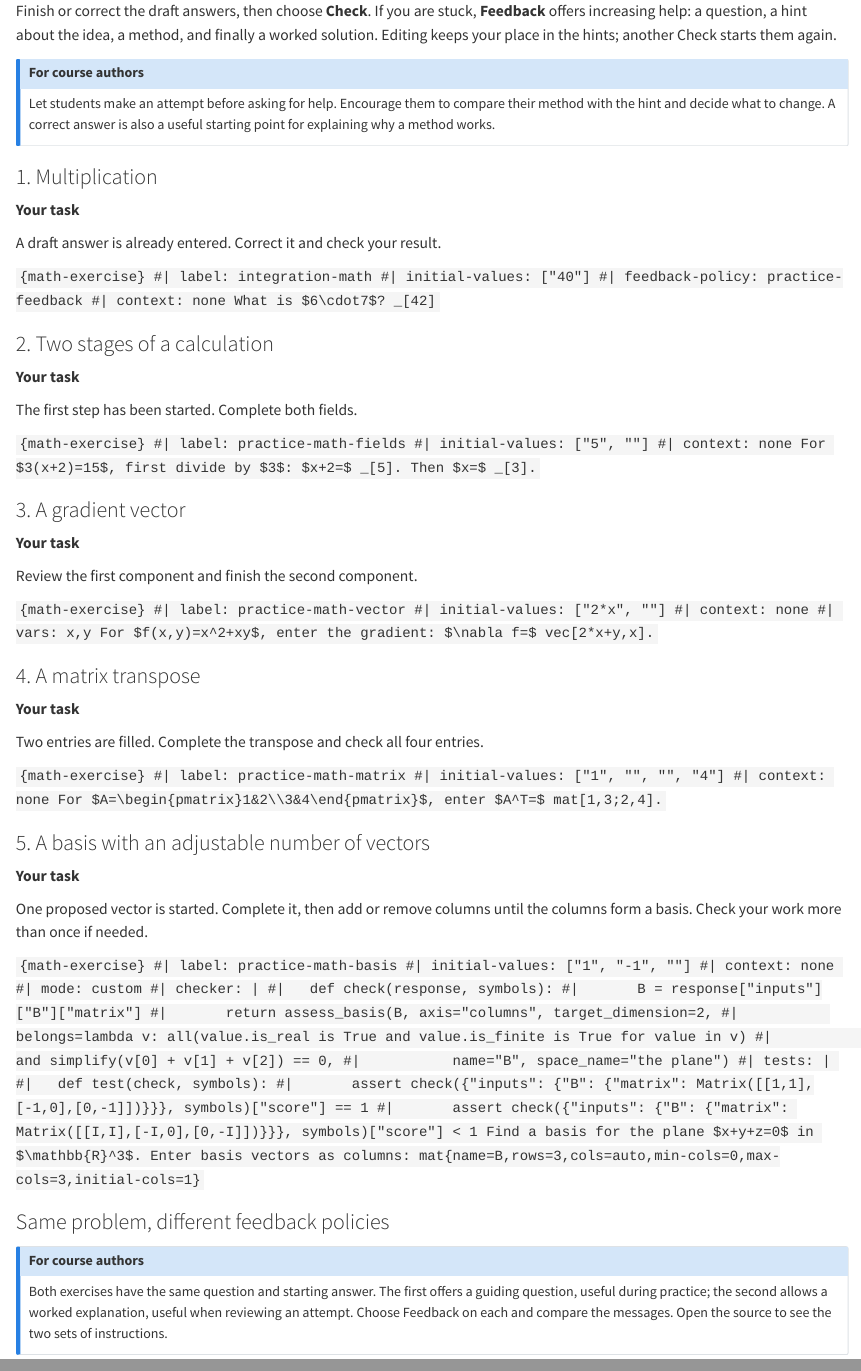
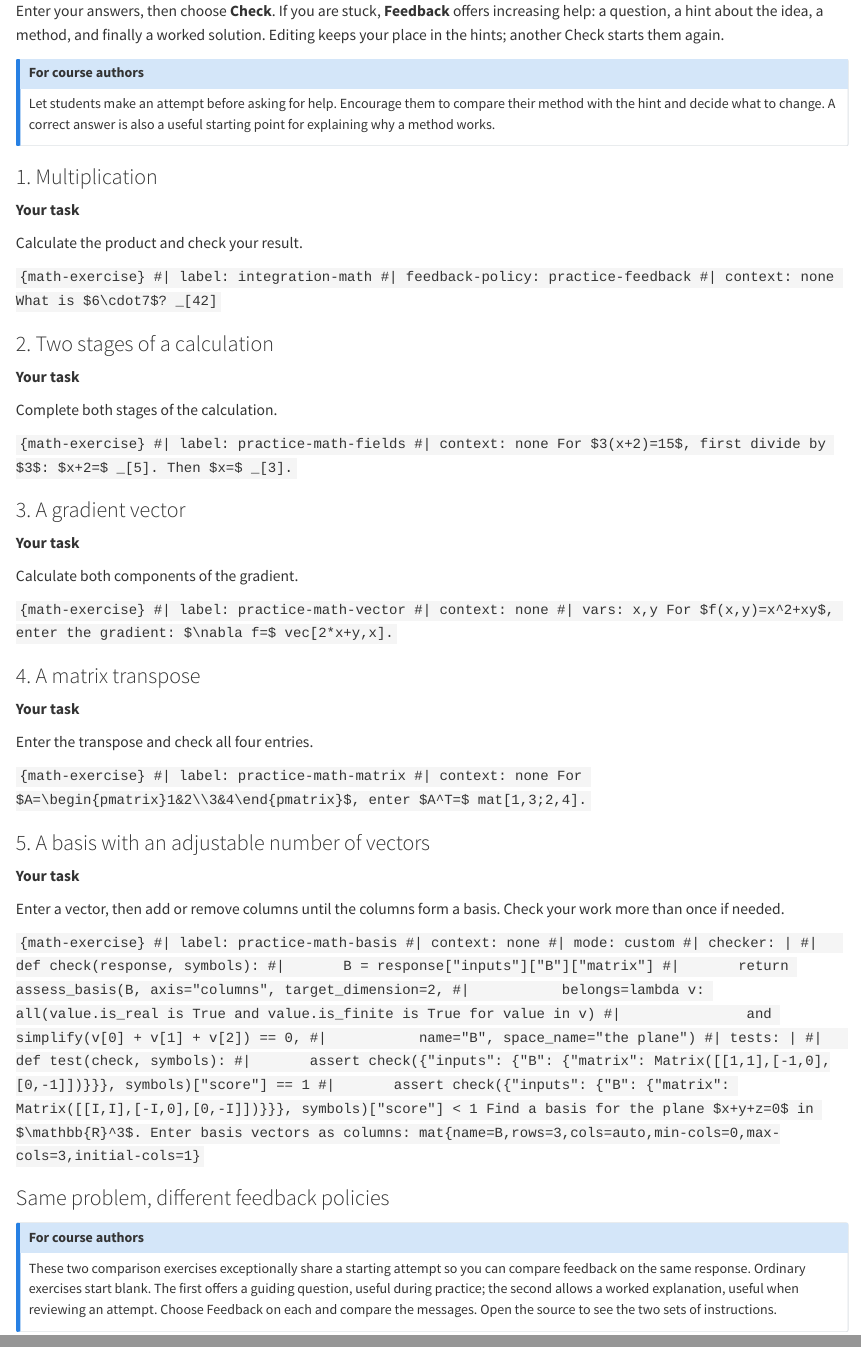
Before and after one commit to Erasmus-CTM/ctm-assessment, a Quarto document (examples/_mathematics.qmd): the page in a window 1100 px wide, from its top, and a second part further down, joined at a grey line. Rendered offline with R 4.5, knitr and Pandoc in place of Quarto, with nearby package versions.

Commit message:
code: start ordinary mathematics examples blank
Reserve initial-values for the two policy-comparison exercises, where the same starting attempt makes different feedback policies comparable. Remove drafts from regular scalar, vector, matrix, basis and triangle activities and align instructions and regression checks.

Agent: Codex
Model: gpt-6.1-sol

````diff
--- a/examples/_mathematics.qmd
+++ b/examples/_mathematics.qmd
@@ -1,4 +1,4 @@
-Finish or correct the draft answers, then choose **Check**. If you are stuck,
+Enter your answers, then choose **Check**. If you are stuck,
 **Feedback** offers increasing help: a question, a hint about the idea, a method,
 and finally a worked solution. Editing keeps your place in the hints; another
 Check starts them again.
@@ -16,11 +16,10 @@ a useful starting point for explaining why a method works.
 ::: {.example-learner-task #task-math-product}
 **Your task**
 
-A draft answer is already entered. Correct it and check your result.
+Calculate the product and check your result.
 
 ```{math-exercise}
 #| label: integration-math
-#| initial-values: ["40"]
 #| feedback-policy: practice-feedback
 #| context: none
 What is $6\cdot7$? _[42]
@@ -32,11 +31,10 @@ What is $6\cdot7$? _[42]
 ::: {.example-learner-task #task-math-fields}
 **Your task**
 
-The first step has been started. Complete both fields.
+Complete both stages of the calculation.
 
 ```{math-exercise}
 #| label: practice-math-fields
-#| initial-values: ["5", ""]
 #| context: none
 For $3(x+2)=15$, first divide by $3$: $x+2=$ _[5]. Then $x=$ _[3].
 ```
@@ -47,11 +45,10 @@ For $3(x+2)=15$, first divide by $3$: $x+2=$ _[5]. Then $x=$ _[3].
 ::: {.example-learner-task #task-math-vector}
 **Your task**
 
-Review the first component and finish the second component.
+Calculate both components of the gradient.
 
 ```{math-exercise}
 #| label: practice-math-vector
-#| initial-values: ["2*x", ""]
 #| context: none
 #| vars: x,y
 For $f(x,y)=x^2+xy$, enter the gradient: $\nabla f=$ vec[2*x+y,x].
@@ -63,11 +60,10 @@ For $f(x,y)=x^2+xy$, enter the gradient: $\nabla f=$ vec[2*x+y,x].
 ::: {.example-learner-task #task-math-matrix}
 **Your task**
 
-Two entries are filled. Complete the transpose and check all four entries.
+Enter the transpose and check all four entries.
 
 ```{math-exercise}
 #| label: practice-math-matrix
-#| initial-values: ["1", "", "", "4"]
 #| context: none
 For $A=\begin{pmatrix}1&2\\3&4\end{pmatrix}$, enter $A^T=$ mat[1,3;2,4].
 ```
@@ -78,12 +74,11 @@ For $A=\begin{pmatrix}1&2\\3&4\end{pmatrix}$, enter $A^T=$ mat[1,3;2,4].
 ::: {.example-learner-task #task-math-basis}
 **Your task**
 
-One proposed vector is started. Complete it, then add or remove columns until
-the columns form a basis. Check your work more than once if needed.
+Enter a vector, then add or remove columns until the columns form a basis.
+Check your work more than once if needed.
 
 ```{math-exercise}
 #| label: practice-math-basis
-#| initial-values: ["1", "-1", ""]
 #| context: none
 #| mode: custom
 #| checker: |
@@ -108,7 +103,9 @@ Enter basis vectors as columns: mat{name=B,rows=3,cols=auto,min-cols=0,max-cols=
 ::: {.callout-note .example-author-notes}
 ### For course authors
 
-Both exercises have the same question and starting answer. The first offers
+These two comparison exercises exceptionally share a starting attempt so you
+can compare feedback on the same response. Ordinary exercises start blank.
+The first offers
 a guiding question, useful during practice; the second allows a worked
 explanation, useful when reviewing an attempt. Choose Feedback on each and
 compare the messages. Open the source to see the two sets of instructions.
````
Also changed, not shown: examples/_jsxgraph-triangle.qmd (+1 -2 lines), docs/source-and-diagram-context-fix.md, 2 other files.
